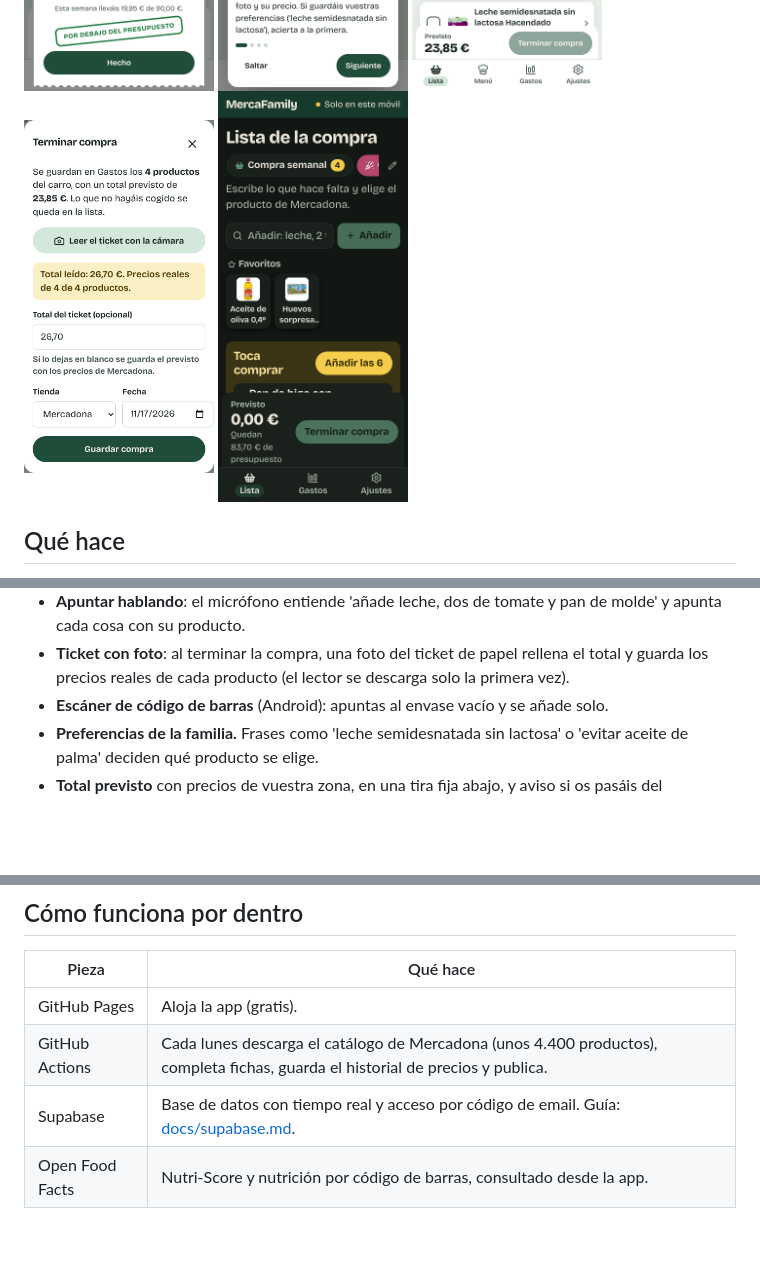
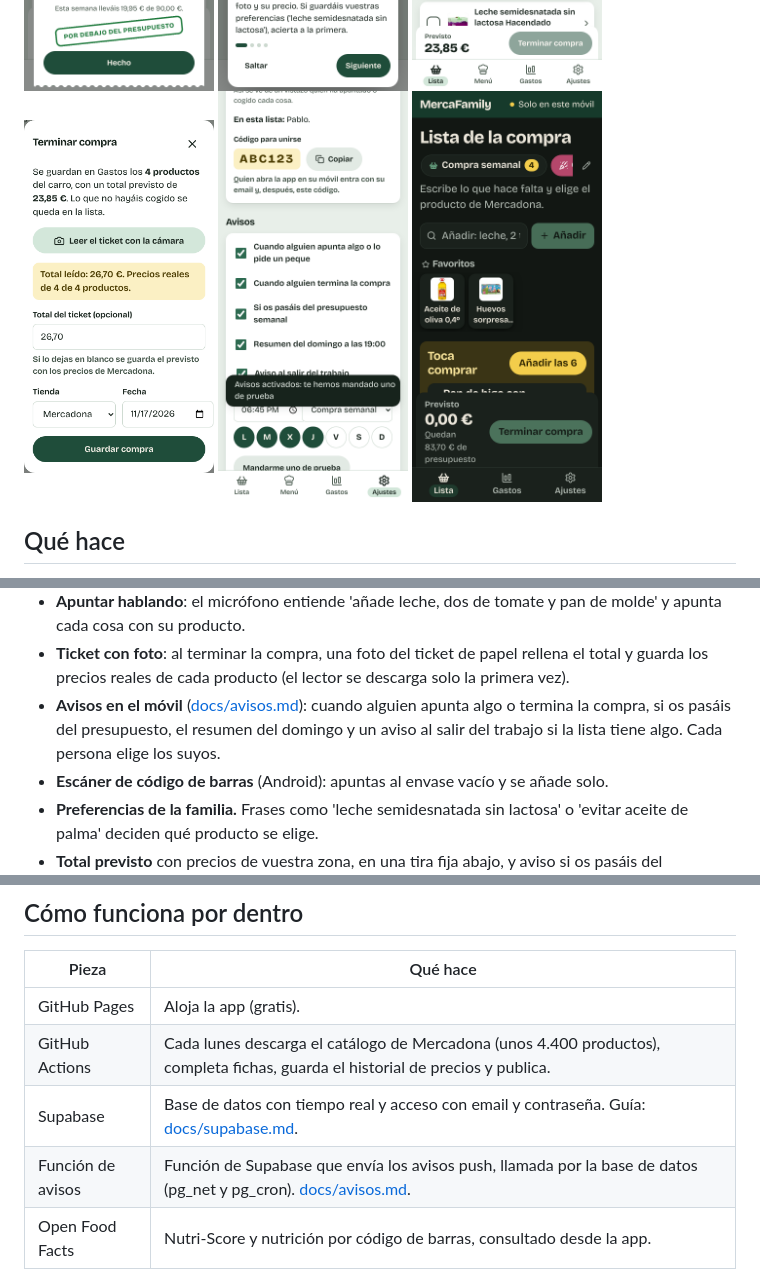
Before and after one commit to CarlosDarko/mercafamily, a Markdown page: README.md, 3 parts joined by grey strips. Drawn GitHub-style; pictures changed too: docs/capturas/avisos.png (added); blank space fills up the shorter version.

```diff
--- a/README.md
+++ b/README.md
@@ -18,6 +18,7 @@ Lista de la compra familiar compartida en tiempo real, con el catálogo y los pr
   <img src='docs/capturas/bienvenida.png' width='190' alt='Primer paso de la guía de bienvenida'>
   <img src='docs/capturas/voz.png' width='190' alt='Cuatro productos apuntados de una sola frase con el micrófono'>
   <img src='docs/capturas/ticket-foto.png' width='190' alt='Terminar compra con el total y los precios leídos de la foto del ticket'>
+  <img src='docs/capturas/avisos.png' width='190' alt='Ajustes de avisos con aviso al salir del trabajo, hora y días'>
   <img src='docs/capturas/lista-oscuro.png' width='190' alt='La lista en modo oscuro con letra muy grande'>
 </p>
 
@@ -45,6 +46,7 @@ Lista de la compra familiar compartida en tiempo real, con el catálogo y los pr
 - **Guía de bienvenida** de cuatro pasos (y en Ajustes, Ayuda, para verla otra vez).
 - **Apuntar hablando**: el micrófono entiende 'añade leche, dos de tomate y pan de molde' y apunta cada cosa con su producto.
 - **Ticket con foto**: al terminar la compra, una foto del ticket de papel rellena el total y guarda los precios reales de cada producto (el lector se descarga solo la primera vez).
+- **Avisos en el móvil** ([docs/avisos.md](docs/avisos.md)): cuando alguien apunta algo o termina la compra, si os pasáis del presupuesto, el resumen del domingo y un aviso al salir del trabajo si la lista tiene algo. Cada persona elige los suyos.
 - **Escáner de código de barras** (Android): apuntas al envase vacío y se añade solo.
 - **Preferencias de la familia.** Frases como 'leche semidesnatada sin lactosa' o 'evitar aceite de palma' deciden qué producto se elige.
 - **Total previsto** con precios de vuestra zona, en una tira fija abajo, y aviso si os pasáis del presupuesto semanal.
@@ -62,7 +64,8 @@ Lista de la compra familiar compartida en tiempo real, con el catálogo y los pr
 |---|---|
 | GitHub Pages | Aloja la app (gratis). |
 | GitHub Actions | Cada lunes descarga el catálogo de Mercadona (unos 4.400 productos), completa fichas, guarda el historial de precios y publica. |
-| Supabase | Base de datos con tiempo real y acceso por código de email. Guía: [docs/supabase.md](docs/supabase.md). |
+| Supabase | Base de datos con tiempo real y acceso con email y contraseña. Guía: [docs/supabase.md](docs/supabase.md). |
+| Función de avisos | Función de Supabase que envía los avisos push, llamada por la base de datos (pg_net y pg_cron). [docs/avisos.md](docs/avisos.md). |
 | Open Food Facts | Nutri-Score y nutrición por código de barras, consultado desde la app. |
 
 ### Variables de GitHub (Settings, Secrets and variables, Actions, Variables)
```
Also changed, not shown: CLAUDE.md (+3 -2 lines), docs/avisos.md (added, +44 -0 lines), 8 other files.
